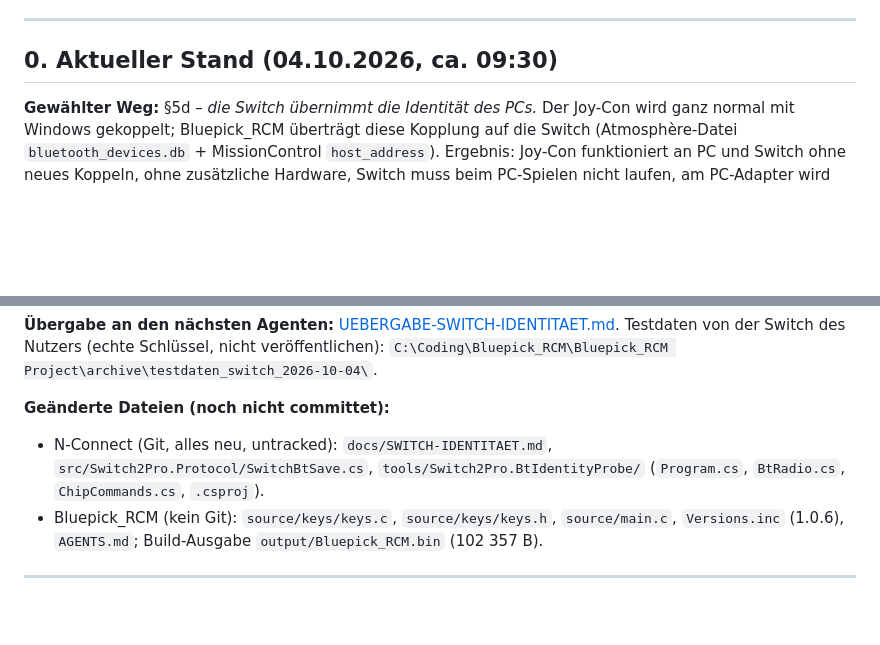
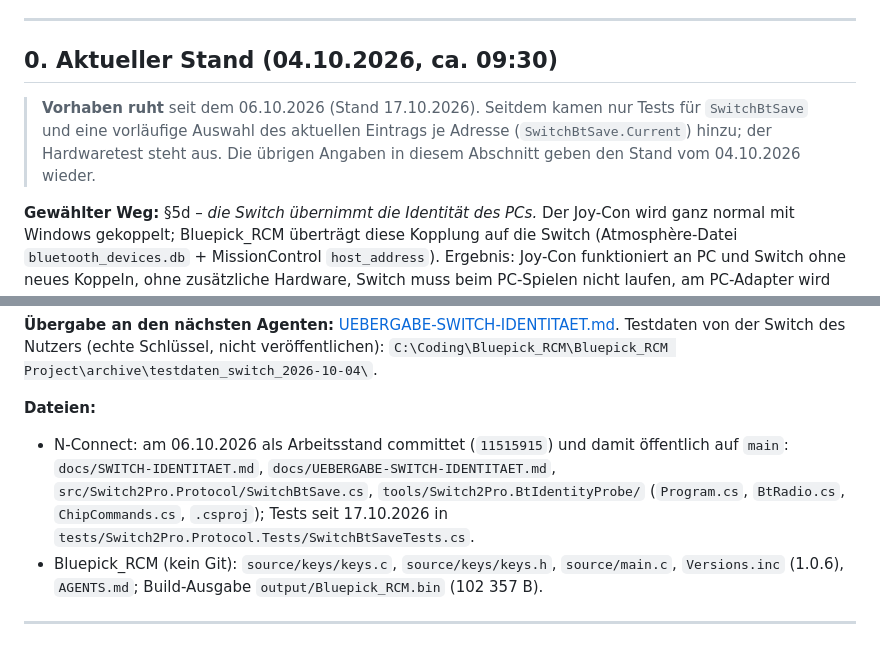
Before and after one commit to DevCatSKZ/N-Connect, a Markdown page: docs/SWITCH-IDENTITAET.md, 2 parts joined by grey strips. Rendered like a GitHub page; blank space fills up the shorter version.

```diff
--- a/docs/SWITCH-IDENTITAET.md
+++ b/docs/SWITCH-IDENTITAET.md
@@ -9,6 +9,10 @@ Projektdokumentation und Arbeitsprotokoll. Gemeinsame Funktion von **N-Connect**
 ---
 
 ## 0. Aktueller Stand (04.10.2026, ca. 09:30)
+
+> **Vorhaben ruht** seit dem 06.10.2026 (Stand 17.10.2026). Seitdem kamen nur Tests für `SwitchBtSave` und eine
+> vorläufige Auswahl des aktuellen Eintrags je Adresse (`SwitchBtSave.Current`) hinzu; der Hardwaretest steht aus.
+> Die übrigen Angaben in diesem Abschnitt geben den Stand vom 04.10.2026 wieder.
 
 **Gewählter Weg:** §5d – *die Switch übernimmt die Identität des PCs.* Der Joy-Con wird ganz normal mit Windows
 gekoppelt; Bluepick_RCM überträgt diese Kopplung auf die Switch (Atmosphère-Datei `bluetooth_devices.db` +
@@ -36,9 +40,11 @@ einfügen – oder hekate-UMS), Datei per Rücklesen prüfen, dann Hardwaretest
 Testdaten von der Switch des Nutzers (echte Schlüssel, nicht veröffentlichen):
 `C:\Coding\Bluepick_RCM\Bluepick_RCM Project\archive\testdaten_switch_2026-10-04\`.
 
-**Geänderte Dateien (noch nicht committet):**
-- N-Connect (Git, alles neu, untracked): `docs/SWITCH-IDENTITAET.md`, `src/Switch2Pro.Protocol/SwitchBtSave.cs`,
-  `tools/Switch2Pro.BtIdentityProbe/` (`Program.cs`, `BtRadio.cs`, `ChipCommands.cs`, `.csproj`).
+**Dateien:**
+- N-Connect: am 06.10.2026 als Arbeitsstand committet (`11515915`) und damit öffentlich auf `main`:
+  `docs/SWITCH-IDENTITAET.md`, `docs/UEBERGABE-SWITCH-IDENTITAET.md`, `src/Switch2Pro.Protocol/SwitchBtSave.cs`,
+  `tools/Switch2Pro.BtIdentityProbe/` (`Program.cs`, `BtRadio.cs`, `ChipCommands.cs`, `.csproj`); Tests seit
+  17.10.2026 in `tests/Switch2Pro.Protocol.Tests/SwitchBtSaveTests.cs`.
 - Bluepick_RCM (kein Git): `source/keys/keys.c`, `source/keys/keys.h`, `source/main.c`, `Versions.inc` (1.0.6),
   `AGENTS.md`; Build-Ausgabe `output/Bluepick_RCM.bin` (102 357 B).
 
```
Also changed, not shown: docs/UEBERGABE-SWITCH-IDENTITAET.md (+10 -8 lines).
